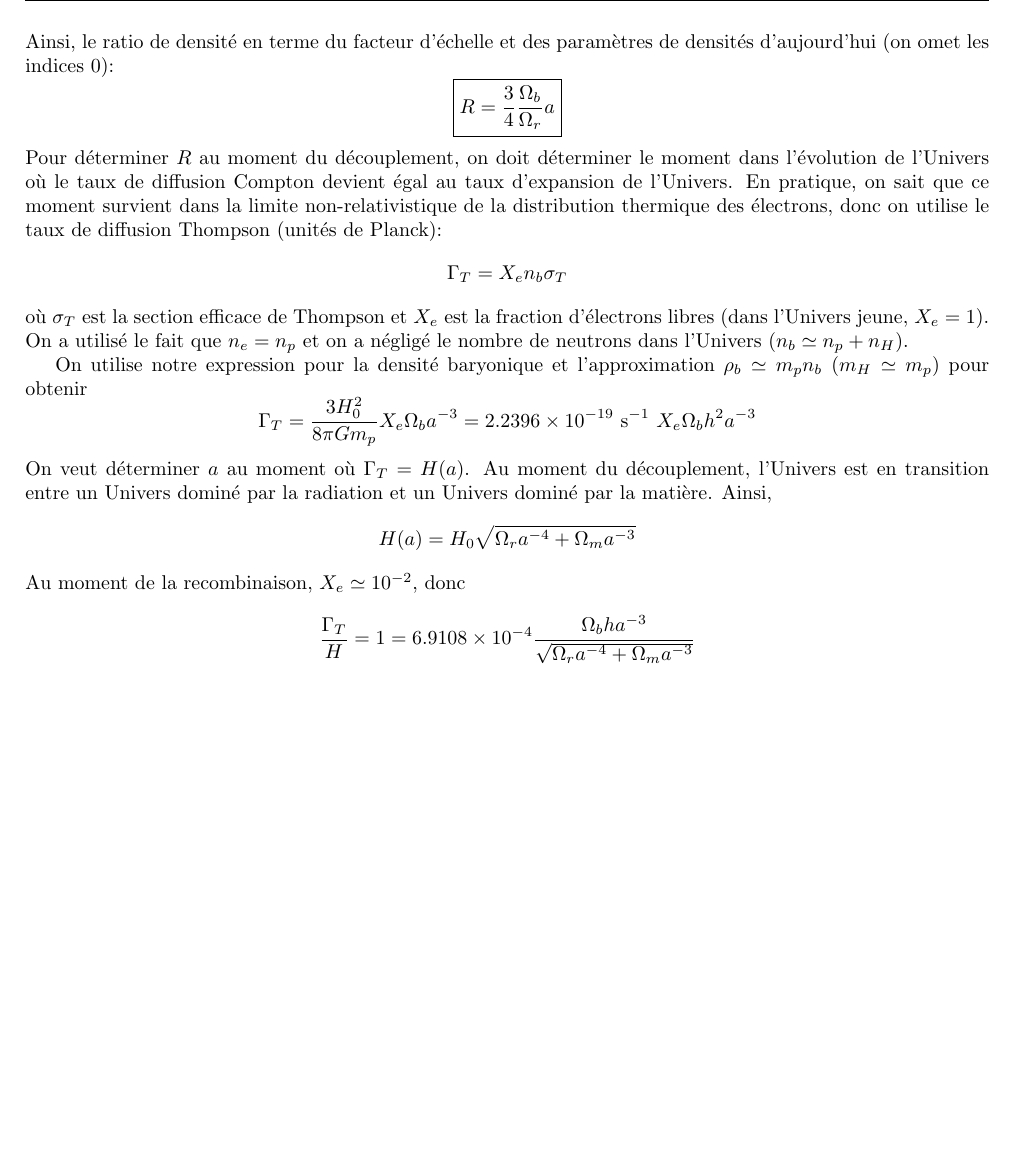
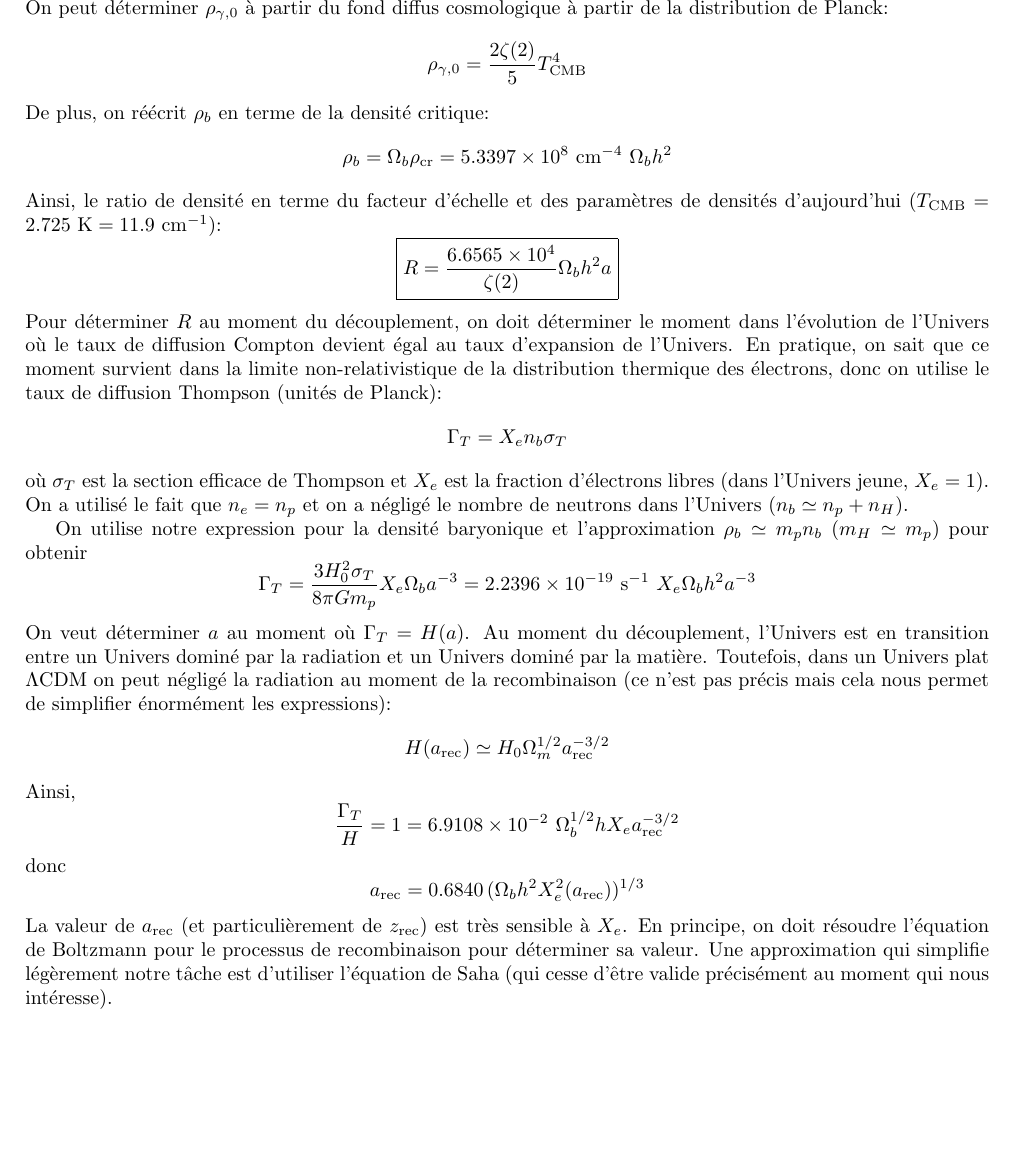
Before and after one commit to AlexandreAdam/PHY6669, a LaTeX problem sheet (homework3/tex/hwk3_AlexandreAdam_H21.tex): part of page 4 of 4, cut at the place of the change, the shorter picture padded with empty space. Compiled offline with pdfLaTeX.

Commit message:
Corrected some mistakes and clarified path forward for number 2

```diff
--- a/homework3/tex/hwk3_AlexandreAdam_H21.tex
+++ b/homework3/tex/hwk3_AlexandreAdam_H21.tex
@@ -330,10 +330,22 @@ Donc
 \[
         \rho_\gamma = \rho_{\gamma, 0} a^{-4}
 \]
+On peut déterminer $\rho_{\gamma, 0}$ à partir du
+fond diffus cosmologique à partir de la distribution de Planck:
+\[
+        \rho_{\gamma, 0} = \frac{2\zeta(2)}{5}T^4_{\text{CMB}}
+\]
+De plus, on réécrit $\rho_b$ en terme de la densité critique:
+\[
+        \rho_{b} = \Omega_b \rho_{\text{cr}}
+        = 5.3397\times 10^{8}\,\,\text{cm}^{-4}\,\,\Omega_b h^2
+\]
 Ainsi, le ratio de densité en terme du facteur d'échelle et
-des paramètres de densités d'aujourd'hui (on omet les indices 0):
+des paramètres de densités d'aujourd'hui
+({$T_{\text{CMB}} = 2.725\,\,\text{K} = 11.9\,\,\text{cm}^{-1}$}):
 \[
-        \boxed{R = \frac{3}{4} \frac{\Omega_b}{\Omega_r}a}
+        \boxed{R =
+        \frac{6.6565\times10^{4}}{\zeta(2)} \Omega_bh^2 a}
 \]
 Pour déterminer $R$ au moment du découplement, on doit déterminer
 le moment dans l'évolution de l'Univers où le taux de diffusion Compton
@@ -352,25 +364,35 @@ On utilise notre expression pour la densité baryonique et
 l'approximation $\rho_b \simeq m_p n_b$ ($m_H \simeq m_p$) pour
 obtenir
 \[
-        \Gamma_T = \frac{3H_0^2}{8 \pi G m_p} X_e \Omega_b a^{-3}
+        \Gamma_T = \frac{3H_0^2 \sigma_T}{8 \pi G m_p} X_e \Omega_b a^{-3}
         = 2.2396\times 10^{-19}\,\,\text{s}^{-1} \,\,X_e \Omega_b h^2 a^{-3}
 \]
 On veut déterminer $a$ au moment où $\Gamma_T = H(a)$. Au moment
 du découplement,
 l'Univers est en transition entre un
 Univers dominé par la radiation et un Univers dominé par la
-matière. Ainsi,
+matière. Toutefois, dans un Univers plat $\Lambda \text{CDM}$ on
+peut négligé la radiation au moment de la recombinaison (ce n'est
+pas précis mais cela nous permet de simplifier énormément les expressions):
 \[
-        H(a) = H_0 \sqrt{ \Omega_r a^{-4} + \Omega_m a^{-3}}
+        H(a_{\text{rec}}) \simeq H_0  \Omega_m^{1/2} a_{\text{rec}}^{-3/2}
 \]
-Au moment de la recombinaison, $X_e \simeq 10^{-2}$, donc
+%Au moment de la recombinaison, on suppose que $X_e \simeq 10^{-2}$ (en principe,
+%on devrait intégrer l'équation de Boltzmann pour déterminer $X_e(a)$), donc
+Ainsi,
 \[
         \frac{\Gamma_T}{H} = 1 =
-                6.9108\times 10^{-4}
-                \frac{\Omega_b h a^{-3}}{
-                        \sqrt{\Omega_r a^{-4} + \Omega_m a^{-3}}
-                }
+                6.9108\times 10^{-2}\,\, \Omega_b^{1/2} h X_e a_{\text{rec}}^{-3/2}
 \]
+donc
+\[
+        a_{\text{rec}} = 0.6840\, (\Omega_b h^2X^2_e(a_{\text{rec}}))^{1/3}
+\]
+La valeur de $a_{\text{rec}}$ (et particulièrement de $z_{\text{rec}}$)
+est très sensible à $X_e$. En principe, on doit résoudre l'équation de
+Boltzmann pour le processus de recombinaison pour déterminer sa valeur.
+Une approximation qui simplifie légèrement notre tâche est d'utiliser
+l'équation de Saha (qui cesse d'être valide précisément au moment qui nous intéresse).
 %Pour résoudre, on doit aussi déterminer $X_e$ en terme du facteur
 %d'échelle. Pour ce faire, on doit résoudre l'équation de Boltzmann
 %de la réaction de recombinaison $e^{-} + p \longleftrightarrow \gamma + H$.
```
Also changed, not shown: homework3/tex/hwk3_AlexandreAdam_H21.pdf, 1 other file.
